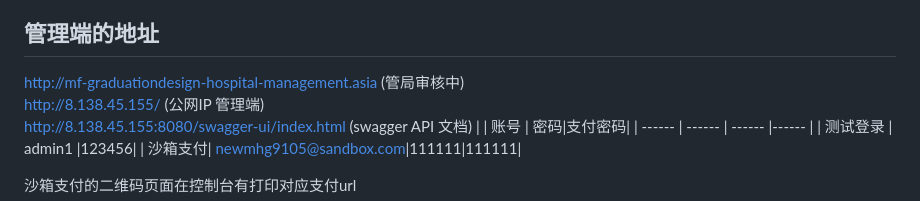
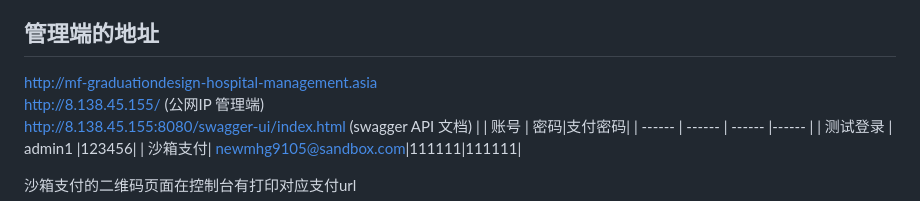
Before and after one commit to MFvmv/GraduationDesign, a Markdown page: README.md, the part around the change. Rendered like a GitHub page.

```diff
--- a/README.md
+++ b/README.md
@@ -2,7 +2,7 @@
 
 本项目是一个基于**Spring Boot**和**Vue**的医院信息管理系统，包含**管理端**和**客户端**两部分，旨在为医院提供高效的信息管理和便捷的客户端服务。
 ## 管理端的地址
-http://mf-graduationdesign-hospital-management.asia (管局审核中) <br>
+http://mf-graduationdesign-hospital-management.asia <br>
 http://8.138.45.155/ (公网IP 管理端) <br>
 http://8.138.45.155:8080/swagger-ui/index.html (swagger API 文档)
 |        | 账号 | 密码|支付密码|
```
